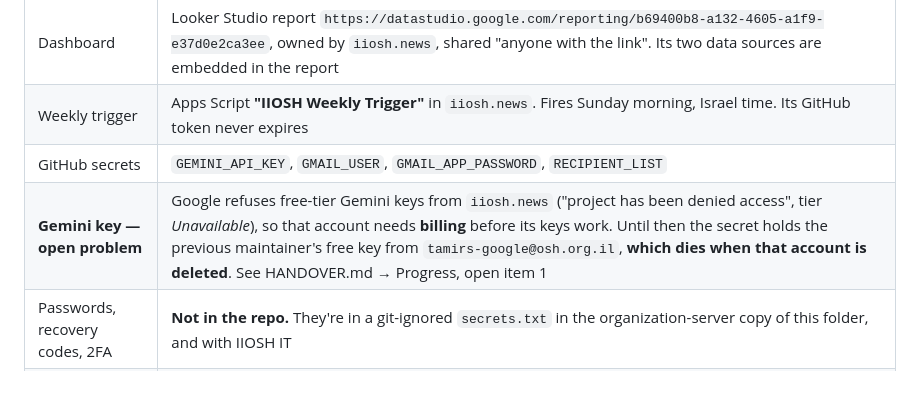
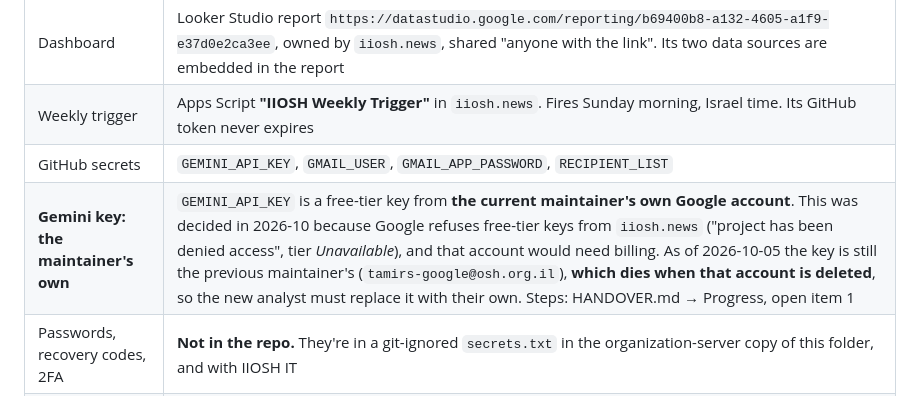
Before and after one commit to TamirS-OSH/OSH_Research, a Markdown page: CLAUDE.md, the part around the change. GitHub-like rendering.

```diff
--- a/CLAUDE.md
+++ b/CLAUDE.md
@@ -18,7 +18,7 @@ Context for anyone, human or Claude, picking up this repo. The previous maintain
 | Dashboard | Looker Studio report `https://datastudio.google.com/reporting/b69400b8-a132-4605-a1f9-e37d0e2ca3ee`, owned by `iiosh.news`, shared "anyone with the link". Its two data sources are embedded in the report |
 | Weekly trigger | Apps Script **"IIOSH Weekly Trigger"** in `iiosh.news`. Fires Sunday morning, Israel time. Its GitHub token never expires |
 | GitHub secrets | `GEMINI_API_KEY`, `GMAIL_USER`, `GMAIL_APP_PASSWORD`, `RECIPIENT_LIST` |
-| **Gemini key — open problem** | Google refuses free-tier Gemini keys from `iiosh.news` ("project has been denied access", tier *Unavailable*), so that account needs **billing** before its keys work. Until then the secret holds the previous maintainer's free key from `tamirs-google@osh.org.il`, **which dies when that account is deleted**. See HANDOVER.md → Progress, open item 1 |
+| **Gemini key: the maintainer's own** | `GEMINI_API_KEY` is a free-tier key from **the current maintainer's own Google account**. This was decided in 2026-10 because Google refuses free-tier keys from `iiosh.news` ("project has been denied access", tier *Unavailable*), and that account would need billing. As of 2026-10-05 the key is still the previous maintainer's (`tamirs-google@osh.org.il`), **which dies when that account is deleted**, so the new analyst must replace it with their own. Steps: HANDOVER.md → Progress, open item 1 |
 | Passwords, recovery codes, 2FA | **Not in the repo.** They're in a git-ignored `secrets.txt` in the organization-server copy of this folder, and with IIOSH IT |
 | Recipient list source | git-ignored `newsletter/recipients.txt` (only in the server copy, not on GitHub) |
 
```
Also changed, not shown: HANDOVER.md (+10 -7 lines).
